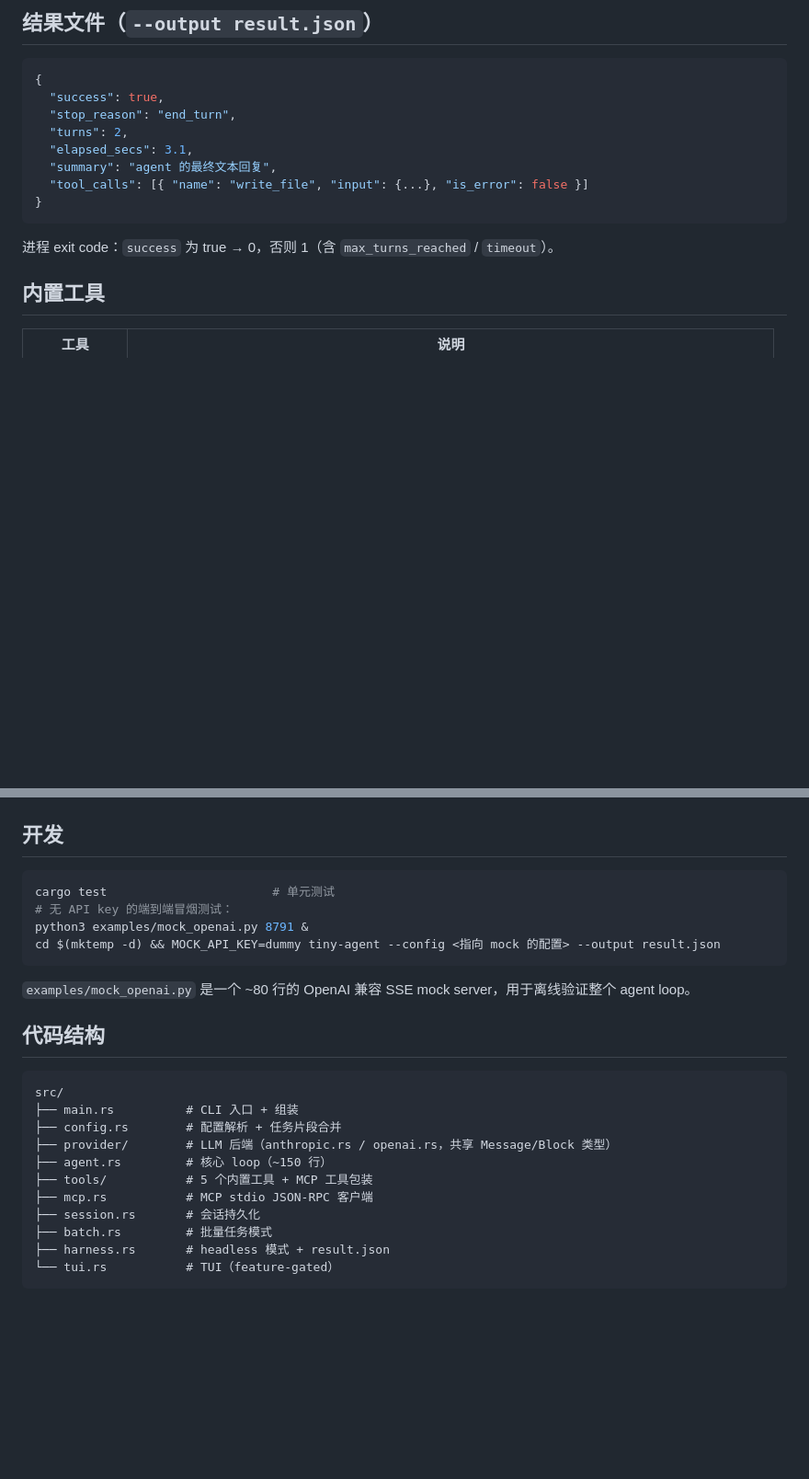
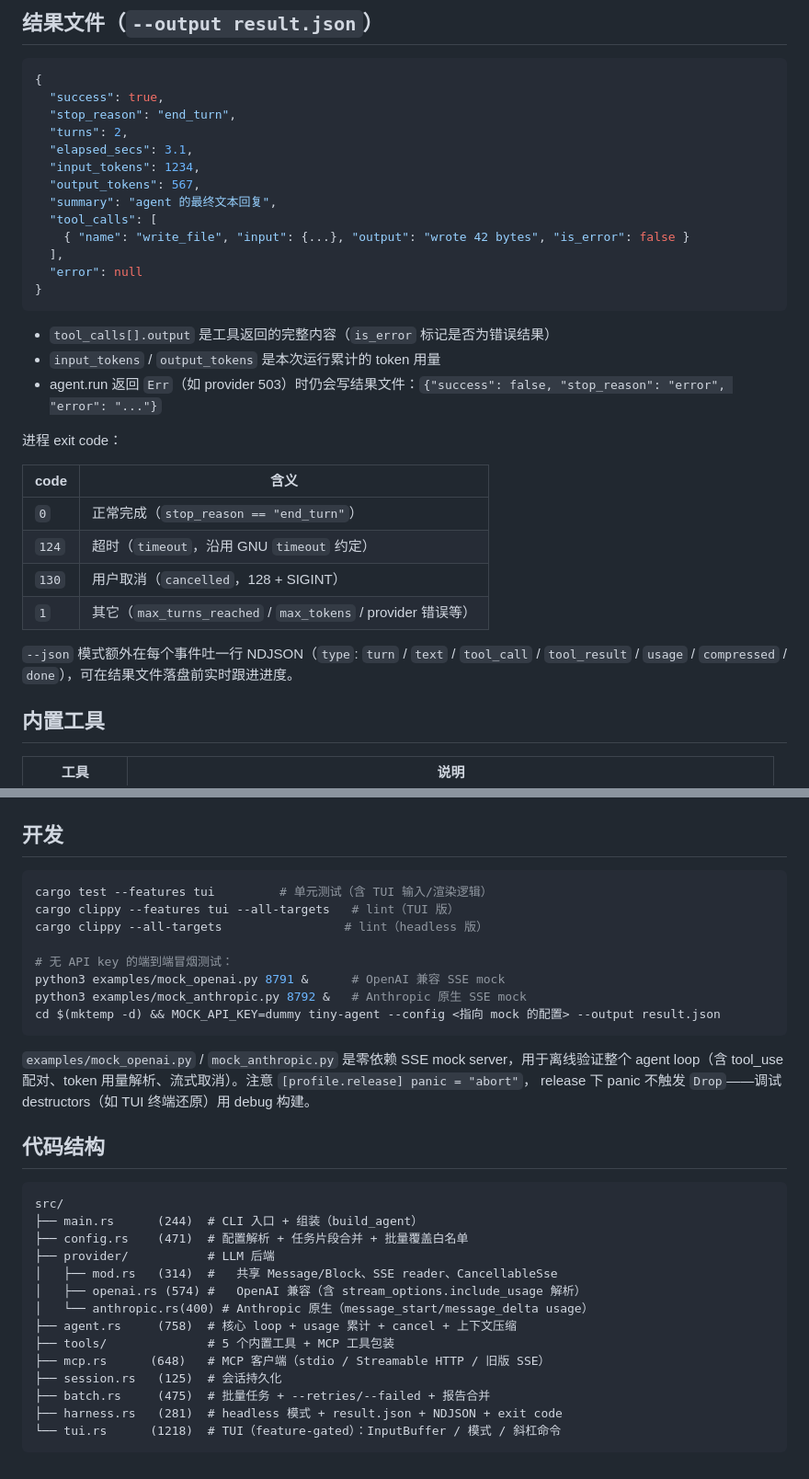
Before and after one commit to chenpu17/TinyAgent, a Markdown page: README.md, 2 parts joined by grey strips. Shown at 92% size. GitHub-like rendering; blank space fills up the shorter version.

````diff
--- a/README.md
+++ b/README.md
@@ -154,12 +224,31 @@ tool_use/tool_result 配对不被切断；压缩失败时告警一次并禁用
   "stop_reason": "end_turn",
   "turns": 2,
   "elapsed_secs": 3.1,
+  "input_tokens": 1234,
+  "output_tokens": 567,
   "summary": "agent 的最终文本回复",
-  "tool_calls": [{ "name": "write_file", "input": {...}, "is_error": false }]
+  "tool_calls": [
+    { "name": "write_file", "input": {...}, "output": "wrote 42 bytes", "is_error": false }
+  ],
+  "error": null
 }
 ```
 
-进程 exit code：`success` 为 true → 0，否则 1（含 `max_turns_reached` / `timeout`）。
+- `tool_calls[].output` 是工具返回的完整内容（`is_error` 标记是否为错误结果）
+- `input_tokens` / `output_tokens` 是本次运行累计的 token 用量
+- agent.run 返回 `Err`（如 provider 503）时仍会写结果文件：`{"success": false, "stop_reason": "error", "error": "..."}`
+
+进程 exit code：
+
+| code | 含义 |
+|---|---|
+| `0` | 正常完成（`stop_reason == "end_turn"`）|
+| `124` | 超时（`timeout`，沿用 GNU `timeout` 约定）|
+| `130` | 用户取消（`cancelled`，128 + SIGINT）|
+| `1` | 其它（`max_turns_reached` / `max_tokens` / provider 错误等）|
+
+`--json` 模式额外在每个事件吐一行 NDJSON（`type`: `turn` / `text` / `tool_call` / `tool_result` /
+`usage` / `compressed` / `done`），可在结果文件落盘前实时跟进进度。
 
 ## 内置工具
 
@@ -174,26 +263,35 @@ tool_use/tool_result 配对不被切断；压缩失败时告警一次并禁用
 ## 开发
 
 ```sh
-cargo test                       # 单元测试
+cargo test --features tui         # 单元测试（含 TUI 输入/渲染逻辑）
+cargo clippy --features tui --all-targets   # lint（TUI 版）
+cargo clippy --all-targets                 # lint（headless 版）
+
 # 无 API key 的端到端冒烟测试：
-python3 examples/mock_openai.py 8791 &
+python3 examples/mock_openai.py 8791 &      # OpenAI 兼容 SSE mock
+python3 examples/mock_anthropic.py 8792 &   # Anthropic 原生 SSE mock
 cd $(mktemp -d) && MOCK_API_KEY=dummy tiny-agent --config <指向 mock 的配置> --output result.json
 ```
 
-`examples/mock_openai.py` 是一个 ~80 行的 OpenAI 兼容 SSE mock server，用于离线验证整个 agent loop。
+`examples/mock_openai.py` / `mock_anthropic.py` 是零依赖 SSE mock server，用于离线验证整个
+agent loop（含 tool_use 配对、token 用量解析、流式取消）。注意 `[profile.release] panic = "abort"`，
+release 下 panic 不触发 `Drop`——调试 destructors（如 TUI 终端还原）用 debug 构建。
 
 ## 代码结构
 
 ```
 src/
-├── main.rs          # CLI 入口 + 组装
-├── config.rs        # 配置解析 + 任务片段合并
-├── provider/        # LLM 后端（anthropic.rs / openai.rs，共享 Message/Block 类型）
-├── agent.rs         # 核心 loop（~150 行）
-├── tools/           # 5 个内置工具 + MCP 工具包装
-├── mcp.rs           # MCP stdio JSON-RPC 客户端
-├── session.rs       # 会话持久化
-├── batch.rs         # 批量任务模式
-├── harness.rs       # headless 模式 + result.json
-└── tui.rs           # TUI（feature-gated）
+├── main.rs      (244)  # CLI 入口 + 组装（build_agent）
+├── config.rs    (471)  # 配置解析 + 任务片段合并 + 批量覆盖白名单
+├── provider/           # LLM 后端
+│   ├── mod.rs   (314)  #   共享 Message/Block、SSE reader、CancellableSse
+│   ├── openai.rs (574) #   OpenAI 兼容（含 stream_options.include_usage 解析）
+│   └── anthropic.rs(400) # Anthropic 原生（message_start/message_delta usage）
+├── agent.rs     (758)  # 核心 loop + usage 累计 + cancel + 上下文压缩
+├── tools/              # 5 个内置工具 + MCP 工具包装
+├── mcp.rs      (648)   # MCP 客户端（stdio / Streamable HTTP / 旧版 SSE）
+├── session.rs   (125)  # 会话持久化
+├── batch.rs     (475)  # 批量任务 + --retries/--failed + 报告合并
+├── harness.rs   (281)  # headless 模式 + result.json + NDJSON + exit code
+└── tui.rs      (1218)  # TUI（feature-gated）：InputBuffer / 模式 / 斜杠命令
 ```
````
Also changed, not shown: other parts of README.md (+76 -6 lines), CLAUDE.md (added, +63 -0 lines).
